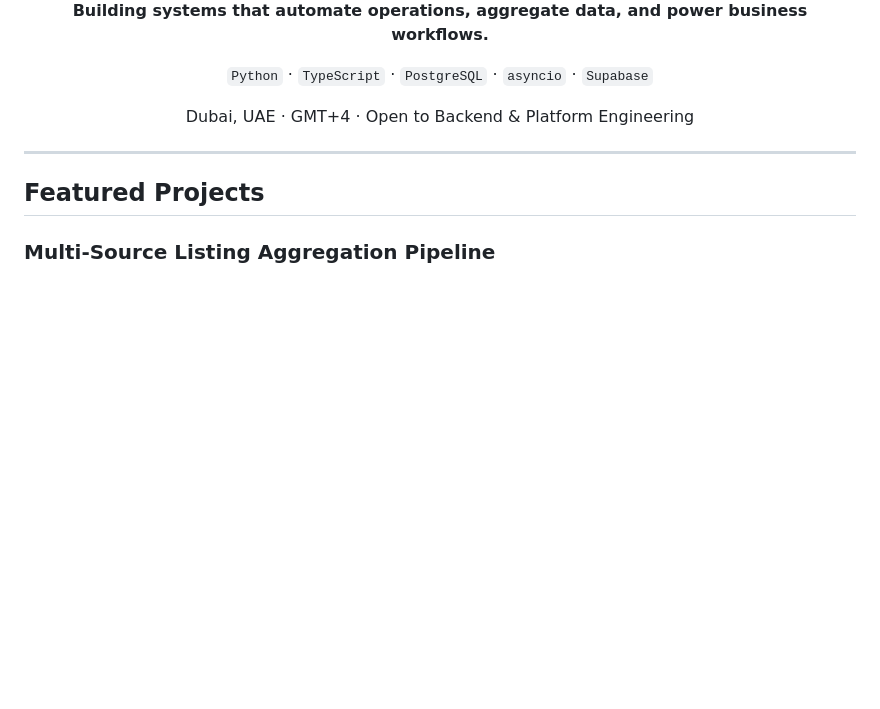
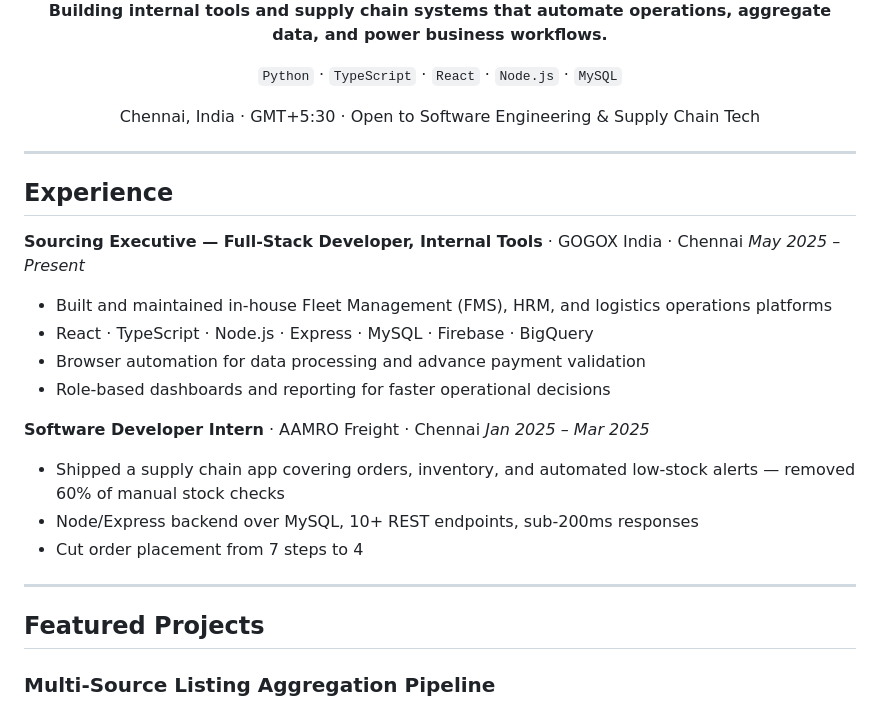
Before and after one commit to NihasCM/NihasCM, a Markdown page: README.md, the part around one of its changes. Rendered like a GitHub page; blank space fills up the shorter version.

```diff
--- a/README.md
+++ b/README.md
@@ -28,12 +30,33 @@
 
-**Building systems that automate operations, aggregate data, and power
-business workflows.**
+**Building internal tools and supply chain systems that automate operations,
+aggregate data, and power business workflows.**
 
-`Python` · `TypeScript` · `PostgreSQL` · `asyncio` · `Supabase`
+`Python` · `TypeScript` · `React` · `Node.js` · `MySQL`
 
-Dubai, UAE · GMT+4 · Open to Backend & Platform Engineering
+Chennai, India · GMT+5:30 · Open to Software Engineering & Supply Chain Tech
 
 </div>
+
+---
+
+## Experience
+
+**Sourcing Executive — Full-Stack Developer, Internal Tools** · GOGOX India · Chennai
+*May 2025 – Present*
+
+- Built and maintained in-house Fleet Management (FMS), HRM, and logistics
+  operations platforms
+- React · TypeScript · Node.js · Express · MySQL · Firebase · BigQuery
+- Browser automation for data processing and advance payment validation
+- Role-based dashboards and reporting for faster operational decisions
+
+**Software Developer Intern** · AAMRO Freight · Chennai
+*Jan 2025 – Mar 2025*
+
+- Shipped a supply chain app covering orders, inventory, and automated
+  low-stock alerts — removed 60% of manual stock checks
+- Node/Express backend over MySQL, 10+ REST endpoints, sub-200ms responses
+- Cut order placement from 7 steps to 4
 
 ---
 
```
Also changed, not shown: other parts of README.md (+46 -49 lines).
